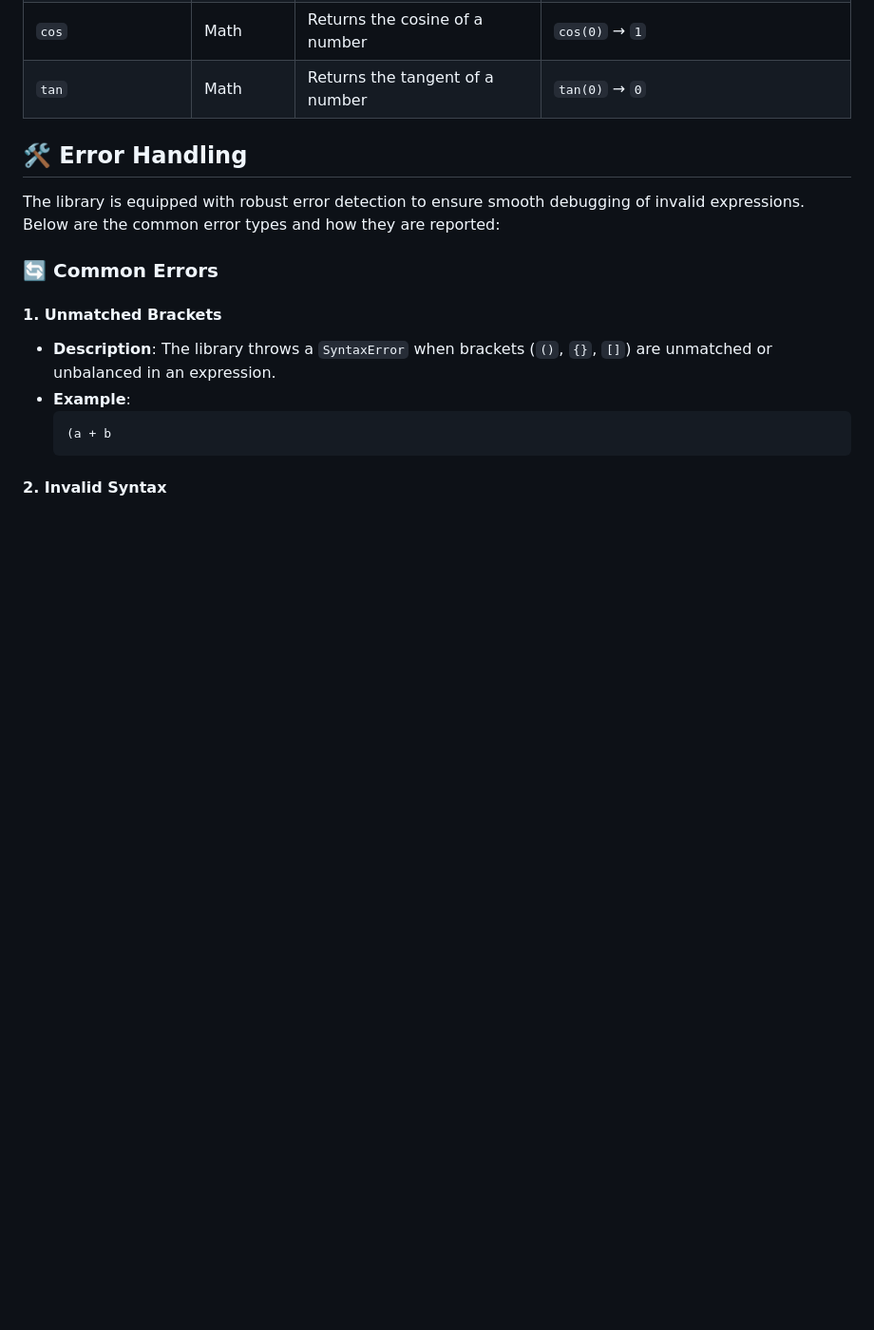
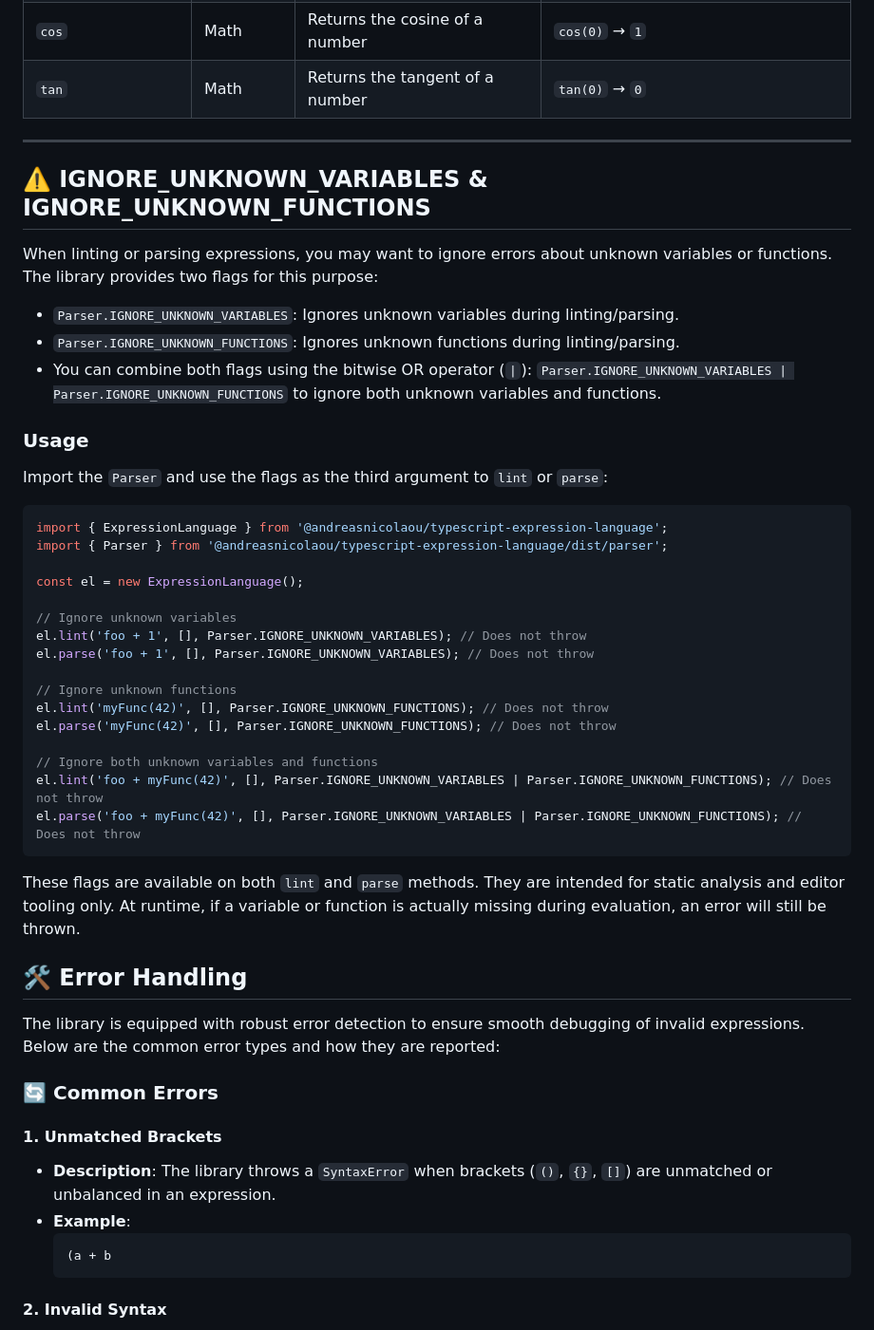
Before and after one commit to andreasnicolaou/typescript-expression-language, a Markdown page: README.md, the part around one of its changes. Shown at 95% size. Rendered like a GitHub page; blank space fills up the shorter version.

````diff
--- a/README.md
+++ b/README.md
@@ -358,6 +415,41 @@ The library includes a comprehensive set of built-in JavaScript functions to han
 | `sin`                | Math     | Returns the sine of a number                             | `sin(Math.PI / 2)` → `1`                            |
 | `cos`                | Math     | Returns the cosine of a number                           | `cos(0)` → `1`                                      |
 | `tan`                | Math     | Returns the tangent of a number                          | `tan(0)` → `0`                                      |
+
+---
+
+## ⚠️ IGNORE_UNKNOWN_VARIABLES & IGNORE_UNKNOWN_FUNCTIONS
+
+When linting or parsing expressions, you may want to ignore errors about unknown variables or functions. The library provides two flags for this purpose:
+
+- `Parser.IGNORE_UNKNOWN_VARIABLES`: Ignores unknown variables during linting/parsing.
+- `Parser.IGNORE_UNKNOWN_FUNCTIONS`: Ignores unknown functions during linting/parsing.
+- You can combine both flags using the bitwise OR operator (`|`): `Parser.IGNORE_UNKNOWN_VARIABLES | Parser.IGNORE_UNKNOWN_FUNCTIONS` to ignore both unknown variables and functions.
+
+### Usage
+
+Import the `Parser` and use the flags as the third argument to `lint` or `parse`:
+
+```typescript
+import { ExpressionLanguage } from '@andreasnicolaou/typescript-expression-language';
+import { Parser } from '@andreasnicolaou/typescript-expression-language/dist/parser';
+
+const el = new ExpressionLanguage();
+
+// Ignore unknown variables
+el.lint('foo + 1', [], Parser.IGNORE_UNKNOWN_VARIABLES); // Does not throw
+el.parse('foo + 1', [], Parser.IGNORE_UNKNOWN_VARIABLES); // Does not throw
+
+// Ignore unknown functions
+el.lint('myFunc(42)', [], Parser.IGNORE_UNKNOWN_FUNCTIONS); // Does not throw
+el.parse('myFunc(42)', [], Parser.IGNORE_UNKNOWN_FUNCTIONS); // Does not throw
+
+// Ignore both unknown variables and functions
+el.lint('foo + myFunc(42)', [], Parser.IGNORE_UNKNOWN_VARIABLES | Parser.IGNORE_UNKNOWN_FUNCTIONS); // Does not throw
+el.parse('foo + myFunc(42)', [], Parser.IGNORE_UNKNOWN_VARIABLES | Parser.IGNORE_UNKNOWN_FUNCTIONS); // Does not throw
+```
+
+These flags are available on both `lint` and `parse` methods. They are intended for static analysis and editor tooling only. At runtime, if a variable or function is actually missing during evaluation, an error will still be thrown.
 
 ## 🛠️ Error Handling
 
````
Also changed, not shown: other parts of README.md (+57 -0 lines).
